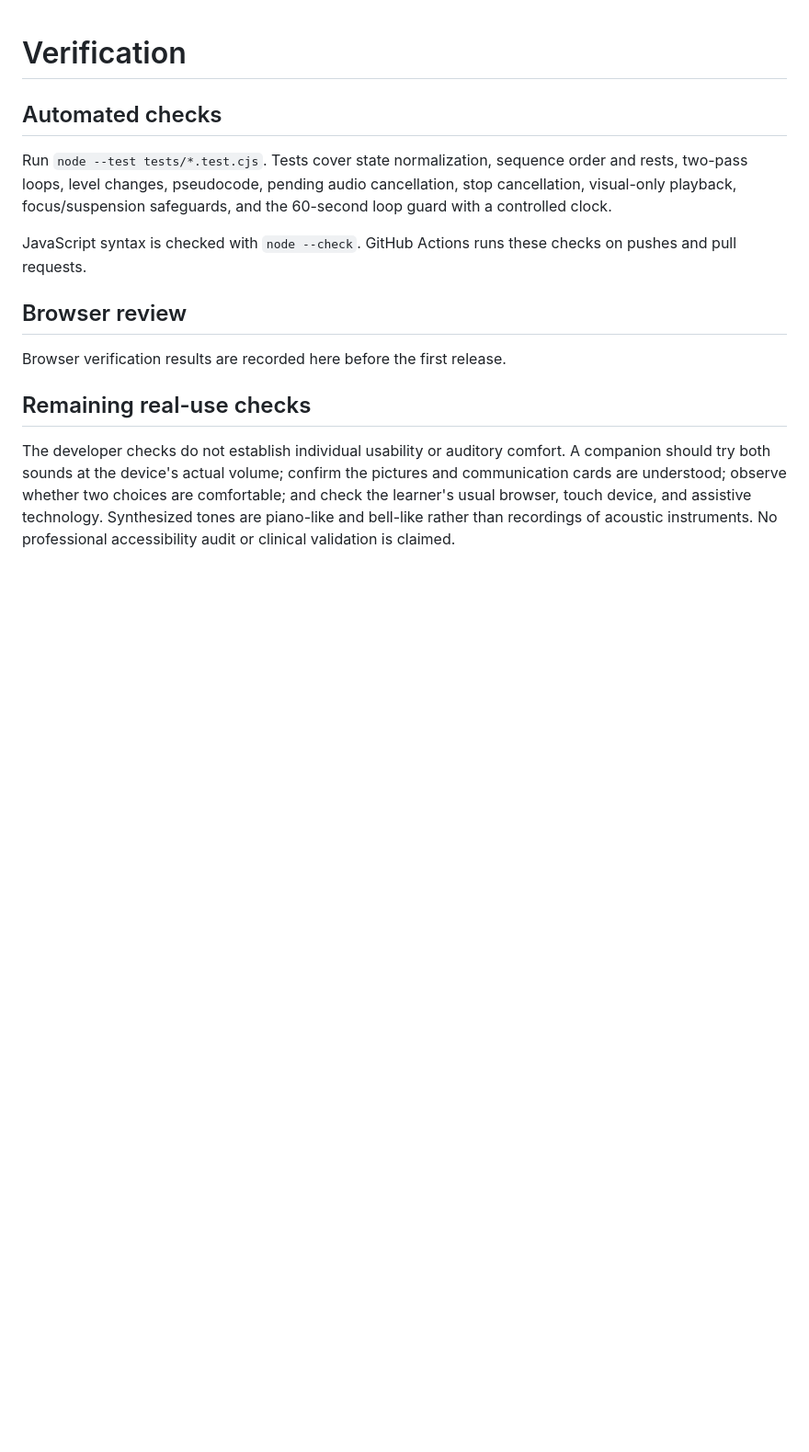
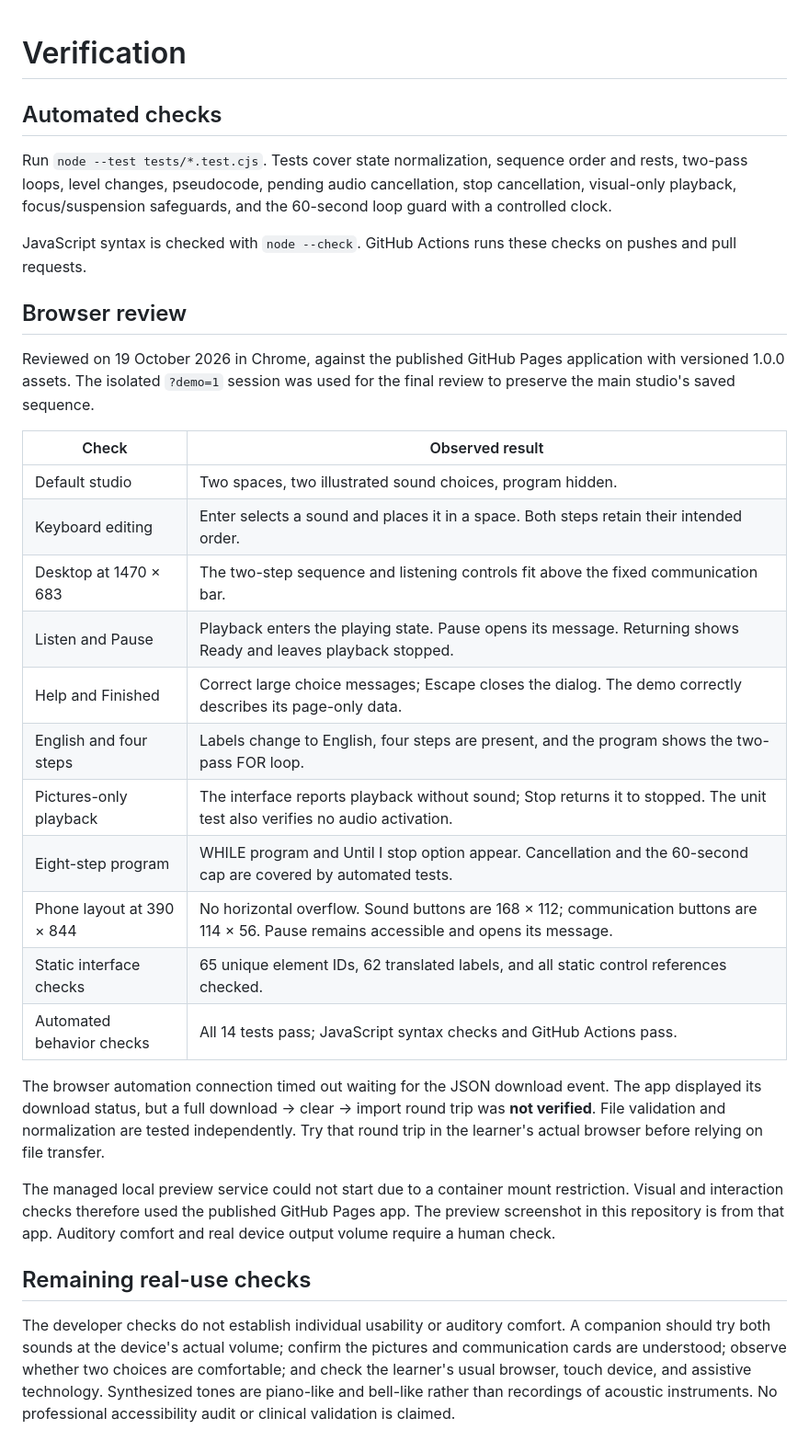
Before and after one commit to Karbian/music-loops, a Markdown page: docs/QA.md, the part around the change. Shown at 92% size. Rendered like a GitHub page; blank space fills up the shorter version.

```diff
--- a/docs/QA.md
+++ b/docs/QA.md
@@ -8,7 +8,25 @@ JavaScript syntax is checked with `node --check`. GitHub Actions runs these chec
 
 ## Browser review
 
-Browser verification results are recorded here before the first release.
+Reviewed on 19 October 2026 in Chrome, against the published GitHub Pages application with versioned 1.0.0 assets. The isolated `?demo=1` session was used for the final review to preserve the main studio's saved sequence.
+
+| Check | Observed result |
+| --- | --- |
+| Default studio | Two spaces, two illustrated sound choices, program hidden. |
+| Keyboard editing | Enter selects a sound and places it in a space. Both steps retain their intended order. |
+| Desktop at 1470 × 683 | The two-step sequence and listening controls fit above the fixed communication bar. |
+| Listen and Pause | Playback enters the playing state. Pause opens its message. Returning shows Ready and leaves playback stopped. |
+| Help and Finished | Correct large choice messages; Escape closes the dialog. The demo correctly describes its page-only data. |
+| English and four steps | Labels change to English, four steps are present, and the program shows the two-pass FOR loop. |
+| Pictures-only playback | The interface reports playback without sound; Stop returns it to stopped. The unit test also verifies no audio activation. |
+| Eight-step program | WHILE program and Until I stop option appear. Cancellation and the 60-second cap are covered by automated tests. |
+| Phone layout at 390 × 844 | No horizontal overflow. Sound buttons are 168 × 112; communication buttons are 114 × 56. Pause remains accessible and opens its message. |
+| Static interface checks | 65 unique element IDs, 62 translated labels, and all static control references checked. |
+| Automated behavior checks | All 14 tests pass; JavaScript syntax checks and GitHub Actions pass. |
+
+The browser automation connection timed out waiting for the JSON download event. The app displayed its download status, but a full download → clear → import round trip was **not verified**. File validation and normalization are tested independently. Try that round trip in the learner's actual browser before relying on file transfer.
+
+The managed local preview service could not start due to a container mount restriction. Visual and interaction checks therefore used the published GitHub Pages app. The preview screenshot in this repository is from that app. Auditory comfort and real device output volume require a human check.
 
 ## Remaining real-use checks
 
```
Also changed, not shown: README.md (+2 -0 lines), docs/preview.jpg (added).
